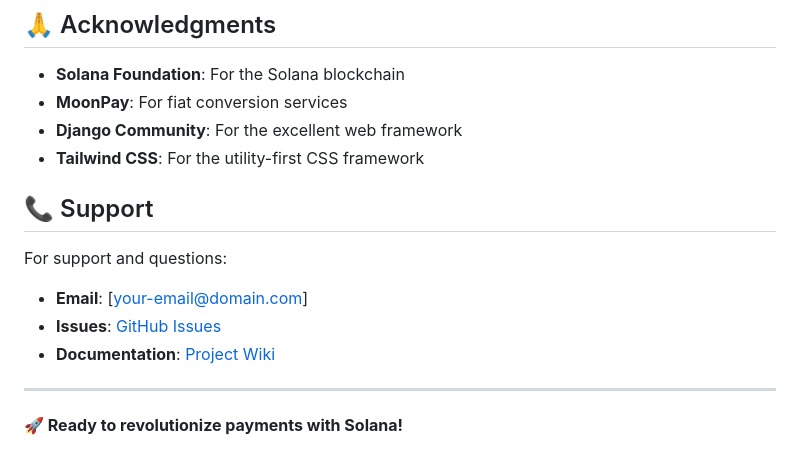
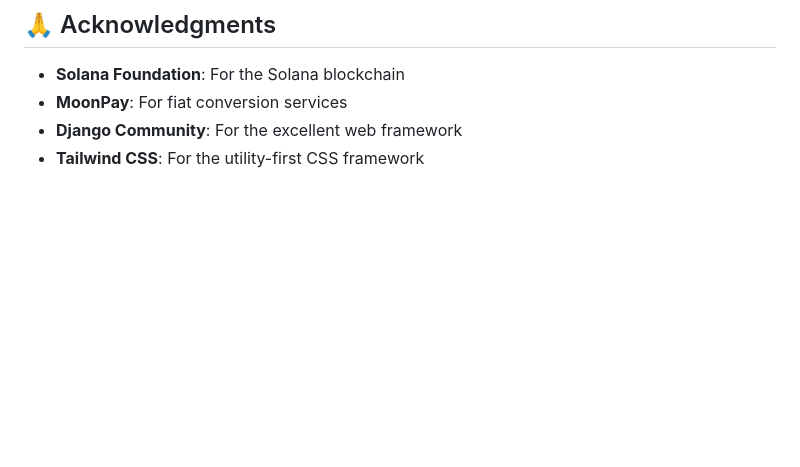
Before and after one commit to guhan-tofu/lazrpay, a Markdown page: README.md, the part around the change. Rendered like a GitHub page; blank space fills up the shorter version.

```diff
--- a/README.md
+++ b/README.md
@@ -504,14 +504,3 @@ This project is licensed under the MIT License - see the [LICENSE](LICENSE) file
 - **MoonPay**: For fiat conversion services
 - **Django Community**: For the excellent web framework
 - **Tailwind CSS**: For the utility-first CSS framework
-
-## 📞 Support
-
-For support and questions:
-- **Email**: [your-email@domain.com]
-- **Issues**: [GitHub Issues](https://github.com/your-repo/issues)
-- **Documentation**: [Project Wiki](https://github.com/your-repo/wiki)
-
----
-
-**🚀 Ready to revolutionize payments with Solana!**
```
